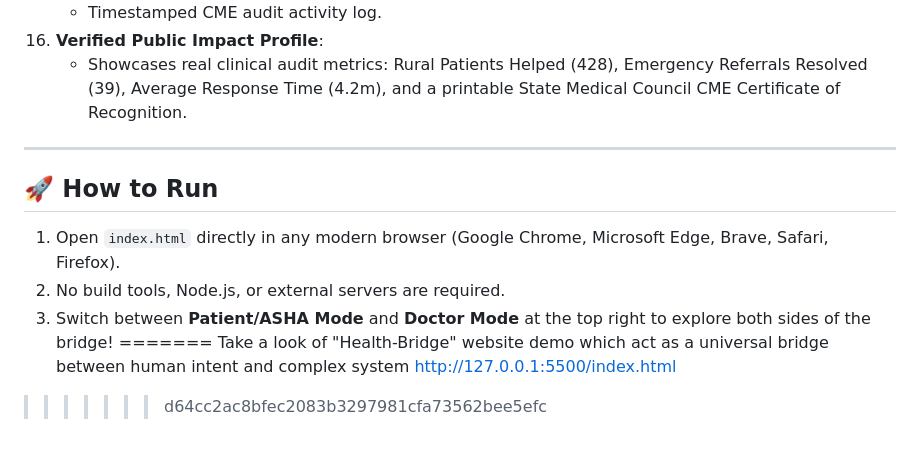
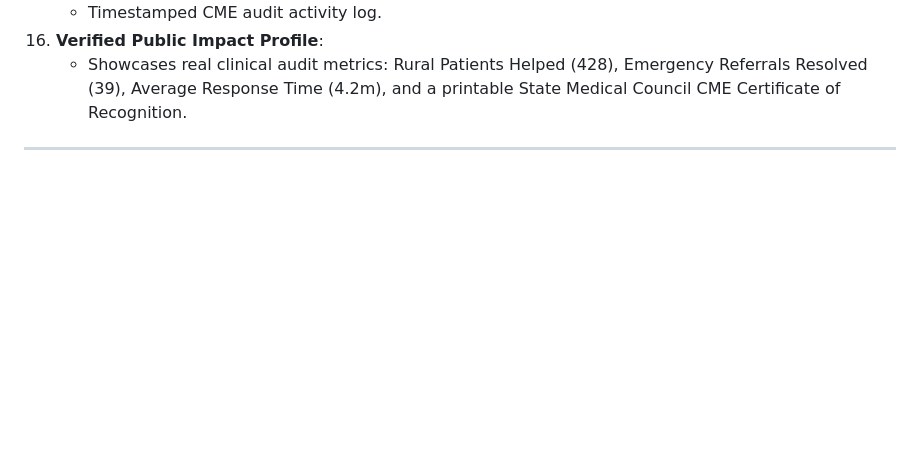
Before and after one commit to Neelachamaraju/Health-Bridge, a Markdown page: README.md, the part around the change. GitHub-like rendering; blank space fills up the shorter version.

```diff
--- a/README.md
+++ b/README.md
@@ -70,14 +70,3 @@ Health-Bridge is a functional web prototype designed to bridge messy real-world
     - Showcases real clinical audit metrics: Rural Patients Helped (428), Emergency Referrals Resolved (39), Average Response Time (4.2m), and a printable State Medical Council CME Certificate of Recognition.
 
 ---
-
-## 🚀 How to Run
-
-1. Open `index.html` directly in any modern browser (Google Chrome, Microsoft Edge, Brave, Safari, Firefox).
-2. No build tools, Node.js, or external servers are required.
-3. Switch between **Patient/ASHA Mode** and **Doctor Mode** at the top right to explore both sides of the bridge!
-=======
-Take a look of "Health-Bridge" website demo
- which act as a universal bridge between human intent and complex system
-http://127.0.0.1:5500/index.html
->>>>>>> d64cc2ac8bfec2083b3297981cfa73562bee5efc
```
